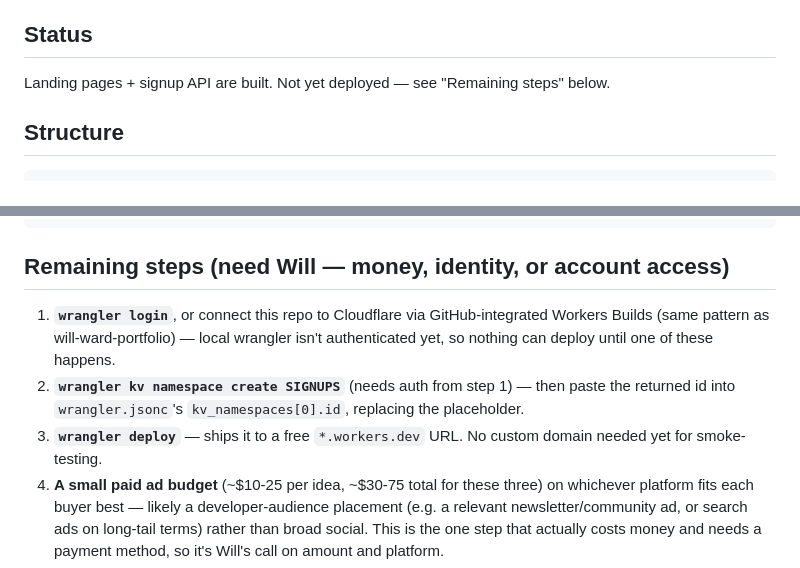
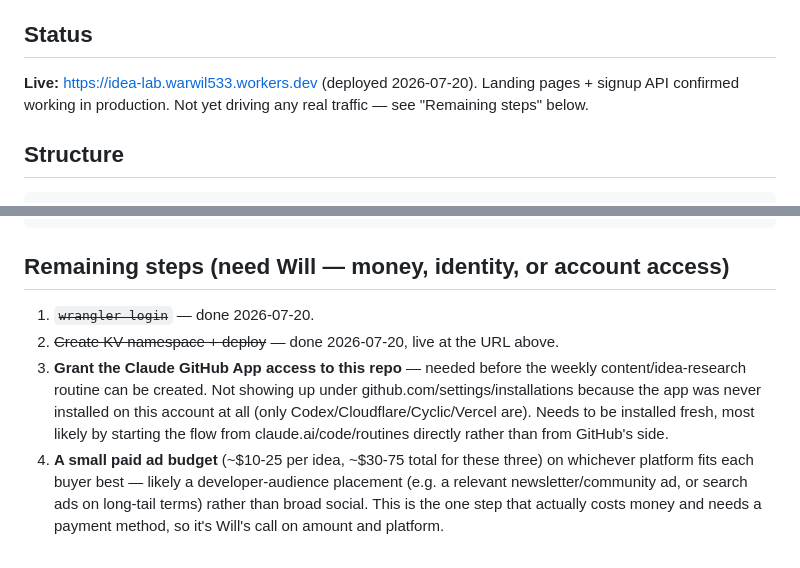
Before and after one commit to WildWil/idea-lab, a Markdown page: README.md, 2 parts joined by grey strips. GitHub-like rendering.

Commit message:
Update status: deployed, note GitHub App needs fresh install

```diff
--- a/README.md
+++ b/README.md
@@ -16,7 +16,7 @@ Selected from patterns that show up independently across multiple 2026 indie-hac
 
 ## Status
 
-Landing pages + signup API are built. Not yet deployed — see "Remaining steps" below.
+**Live:** https://idea-lab.warwil533.workers.dev (deployed 2026-07-20). Landing pages + signup API confirmed working in production. Not yet driving any real traffic — see "Remaining steps" below.
 
 ## Structure
 
@@ -44,9 +44,9 @@ wrangler kv key list --namespace-id <ID> --prefix clientloop:
 
 ## Remaining steps (need Will — money, identity, or account access)
 
-1. **`wrangler login`**, or connect this repo to Cloudflare via GitHub-integrated Workers Builds (same pattern as will-ward-portfolio) — local wrangler isn't authenticated yet, so nothing can deploy until one of these happens.
-2. **`wrangler kv namespace create SIGNUPS`** (needs auth from step 1) — then paste the returned id into `wrangler.jsonc`'s `kv_namespaces[0].id`, replacing the placeholder.
-3. **`wrangler deploy`** — ships it to a free `*.workers.dev` URL. No custom domain needed yet for smoke-testing.
+1. ~~`wrangler login`~~ — done 2026-07-20.
+2. ~~Create KV namespace + deploy~~ — done 2026-07-20, live at the URL above.
+3. **Grant the Claude GitHub App access to this repo** — needed before the weekly content/idea-research routine can be created. Not showing up under github.com/settings/installations because the app was never installed on this account at all (only Codex/Cloudflare/Cyclic/Vercel are). Needs to be installed fresh, most likely by starting the flow from claude.ai/code/routines directly rather than from GitHub's side.
 4. **A small paid ad budget** (~$10-25 per idea, ~$30-75 total for these three) on whichever platform fits each buyer best — likely a developer-audience placement (e.g. a relevant newsletter/community ad, or search ads on long-tail terms) rather than broad social. This is the one step that actually costs money and needs a payment method, so it's Will's call on amount and platform.
 5. Watch signups for 1-2 weeks, then decide which (if any) idea clears a bar worth building for real.
 
```
